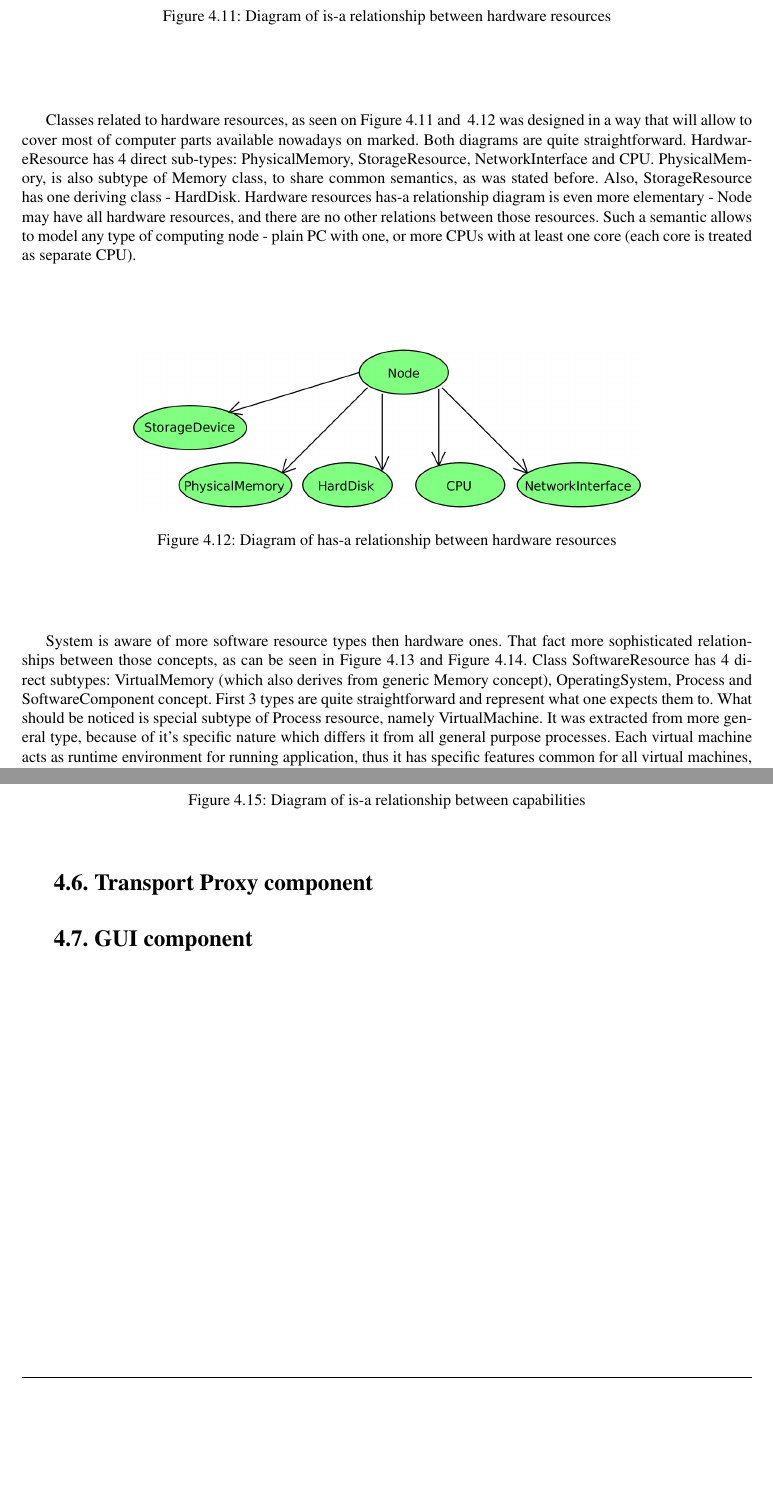
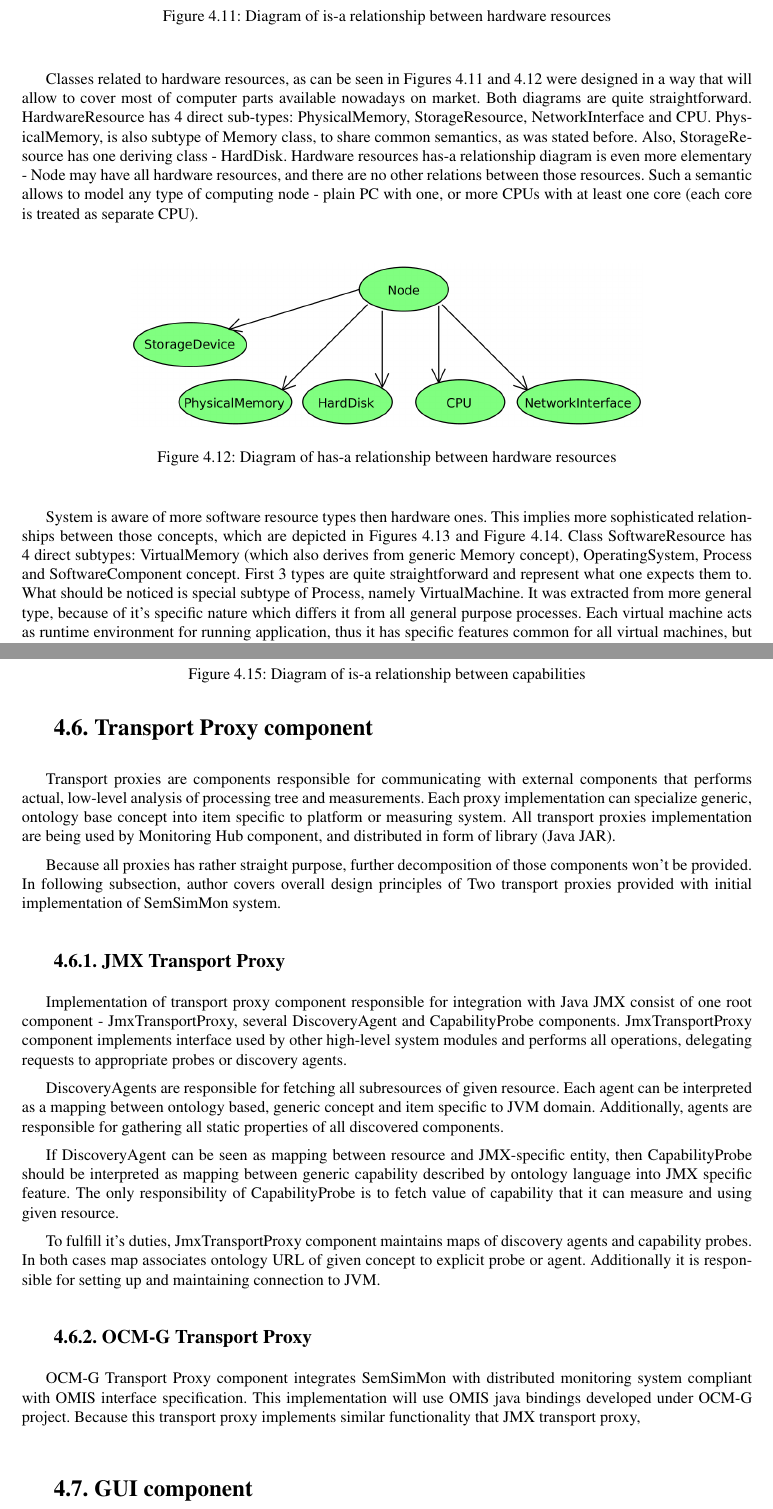
Before and after one commit to stoiczek/SemSimMon, a LaTeX thesis (doc/masters/masters.tex, which reads doc/masters/cha_arch/knowledge.tex, doc/masters/cha_arch/tproxy.tex): two parts of pages 25 and 27 of 33, joined at a grey line, cut so that both start at the same text, the shorter picture padded with empty space. Compiled offline with pdfLaTeX.

Commit message:
Further work on Msc

```diff
--- a/doc/masters/cha_arch/knowledge.tex
+++ b/doc/masters/cha_arch/knowledge.tex
@@ -101,9 +101,9 @@ common semantics.
   \label{fig:onto_resources_hardware}
 \end{figure}
 
-Classes related to hardware resources, as seen on Figure~\ref{fig:onto_resources_hardware}
-and ~\ref{fig:onto_resources_has_a_hardware} was designed in a way that will allow to cover most of computer parts
-available nowadays on marked. Both diagrams are quite straightforward. HardwareResource has 4 direct sub-types:
+Classes related to hardware resources, as can be seen in Figures~\ref{fig:onto_resources_hardware}
+and~\ref{fig:onto_resources_has_a_hardware} were designed in a way that will allow to cover most of computer parts
+available nowadays on market. Both diagrams are quite straightforward. HardwareResource has 4 direct sub-types:
 PhysicalMemory, StorageResource, NetworkInterface and CPU. PhysicalMemory, is also subtype of Memory class, to share
 common semantics, as was stated before. Also, StorageResource has one deriving class - HardDisk.
 Hardware resources has-a relationship diagram is even more elementary - Node may have all hardware resources, and there
@@ -125,12 +125,12 @@ with one, or more CPUs with at least one core (each core is treated as separate
   \label{fig:onto_resources_software}
 \end{figure}
 
-System is aware of more software resource types then hardware ones. That fact more sophisticated relationships between
-those concepts, as can be seen in Figure~\ref{fig:onto_resources_software}
-and Figure~\ref{fig:onto_resources_has_a_software}. Class SoftwareResource has 4 direct subtypes: VirtualMemory (which
+System is aware of more software resource types then hardware ones. This implies more sophisticated relationships
+between those concepts, which are depicted in Figures~\ref{fig:onto_resources_software} and
+Figure~\ref{fig:onto_resources_has_a_software}. Class SoftwareResource has 4 direct subtypes: VirtualMemory (which
 also derives from generic Memory concept), OperatingSystem, Process and SoftwareComponent concept. First 3 types are
 quite straightforward and represent what one expects them to.
-What should be noticed is special subtype of Process resource, namely VirtualMachine. It was extracted from more
+What should be noticed is special subtype of Process, namely VirtualMachine. It was extracted from more
 general type, because of it's specific nature which differs it from all general purpose processes. Each virtual
 machine acts as runtime environment for running application, thus it has specific features common for all virtual
 machines, but unlikely seen in casual process.
--- a/doc/masters/cha_arch/tproxy.tex
+++ b/doc/masters/cha_arch/tproxy.tex
@@ -7,3 +7,39 @@
 
 \section{Transport Proxy component}
 \label{sec:arch_tproxy}
+
+Transport proxies are components responsible for communicating with external components that performs actual, low-level
+analysis of processing tree and measurements. Each proxy implementation can specialize generic, ontology base concept
+into item specific to platform or measuring system. All transport proxies implementation are being used by Monitoring
+Hub component, and distributed in form of library (Java JAR).
+
+Because all proxies has rather straight purpose, further decomposition of those components won't be provided. In
+following subsection, author covers overall design principles of Two transport proxies provided with initial
+implementation of SemSimMon system.
+
+
+\subsection{JMX Transport Proxy}
+
+Implementation of transport proxy component responsible for integration with Java JMX consist of one root component -
+JmxTransportProxy, several DiscoveryAgent and CapabilityProbe components. JmxTransportProxy component implements
+interface used by other high-level system modules and performs all operations, delegating requests to appropriate
+probes or discovery agents.
+
+DiscoveryAgents are responsible for fetching all subresources of given resource. Each agent can be interpreted as a
+mapping between ontology based, generic concept and item specific to JVM domain. Additionally, agents are responsible
+for gathering all static properties of all discovered components.
+
+If DiscoveryAgent can be seen as mapping between resource and JMX-specific entity, then CapabilityProbe should be
+interpreted as mapping between generic capability described by ontology language into JMX specific feature. The only
+responsibility of CapabilityProbe is to fetch value of capability that it can measure and using given resource.
+
+To fulfill it's duties, JmxTransportProxy component maintains maps of discovery agents and capability probes. In both
+cases map associates ontology URL of given concept to explicit probe or agent. Additionally it is responsible for
+setting up and maintaining connection to JVM.
+
+
+\subsection{OCM-G Transport Proxy}
+
+OCM-G Transport Proxy component integrates SemSimMon with distributed monitoring system compliant with OMIS interface
+specification. This implementation will use OMIS java bindings developed under OCM-G project. Because this transport
+proxy implements similar functionality that JMX transport proxy,
```
Also changed, not shown: doc/masters/cha_arch/knowledge.tex (33 more changed lines).
